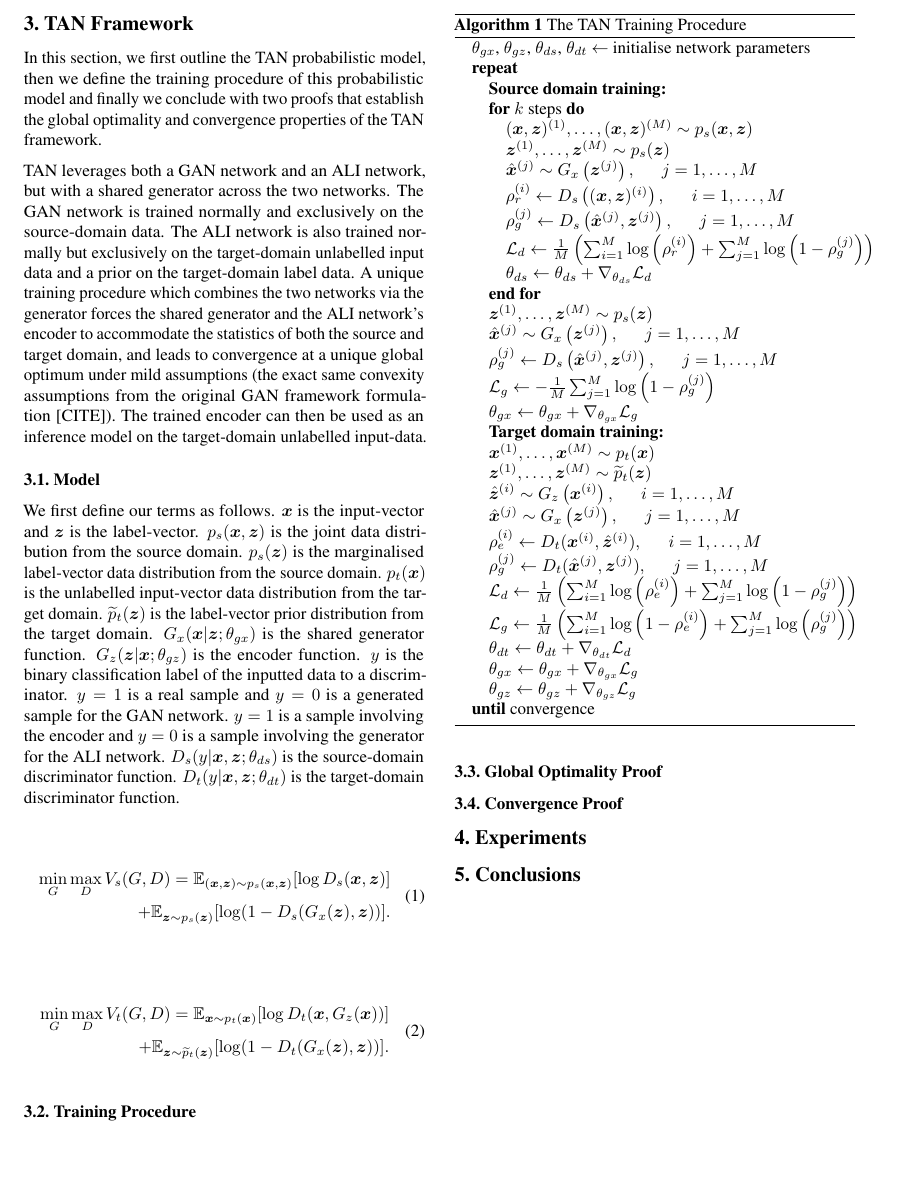
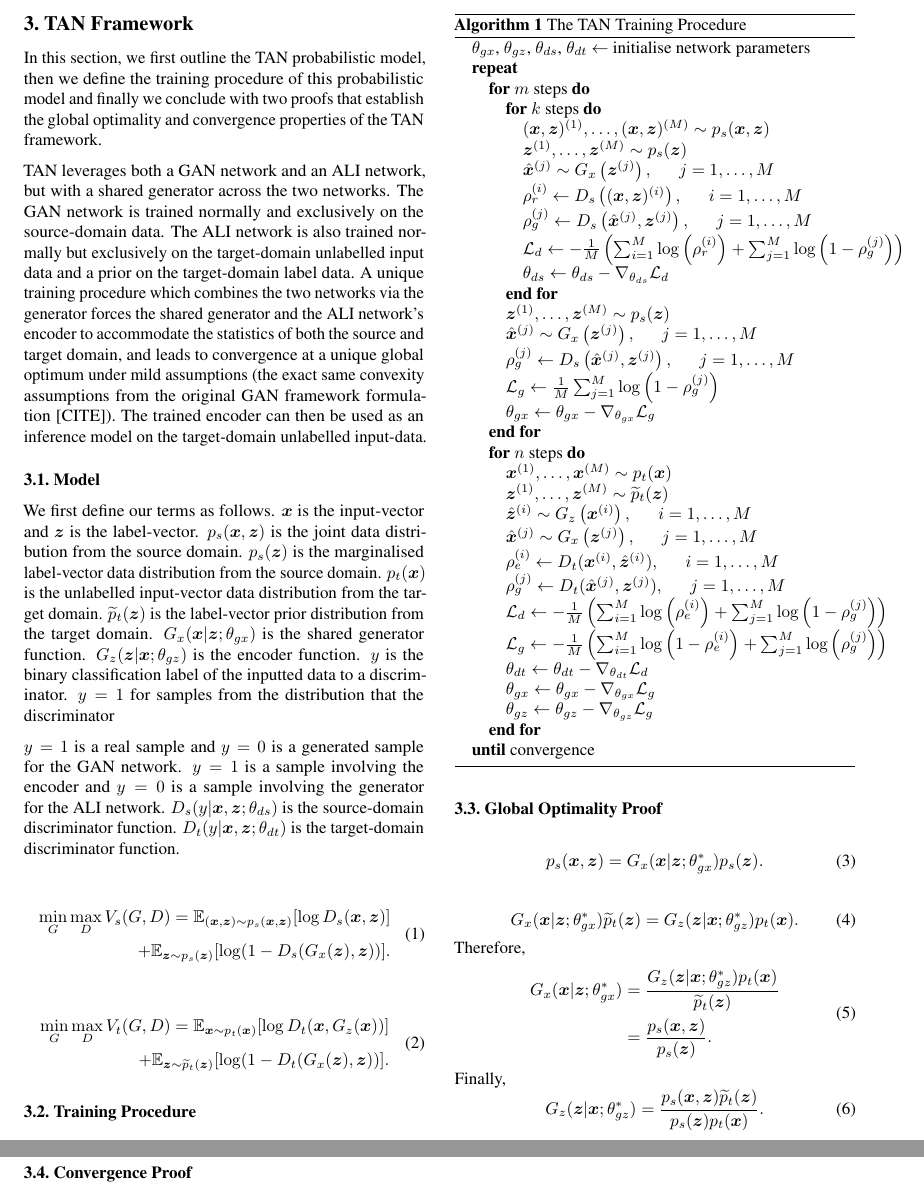
Before and after one commit to seanrowan/tan, a LaTeX paper (latex/final_paper/TAN_2018.tex): part of page 3 of 3 before the commit and two parts of pages 3 and 4 of 4 after it, the two joined at a grey line, cut so that both start at the same text, the shorter picture padded with empty space. Compiled offline with pdfLaTeX.

Commit message:
Math work

```diff
--- a/latex/final_paper/TAN_2018.tex
+++ b/latex/final_paper/TAN_2018.tex
@@ -139,7 +139,10 @@ In this section, we first outline the TAN probabilistic model, then we define th
 
 TAN leverages both a GAN network and an ALI network, but with a shared generator across the two networks. The GAN network is trained normally and exclusively on the source-domain data. The ALI network is also trained normally but exclusively on the target-domain unlabelled input data and a prior on the target-domain label data. A unique training procedure which combines the two networks via the generator forces the shared generator and the ALI network's encoder to accommodate the statistics of both the source and target domain, and leads to convergence at a unique global optimum under mild assumptions (the exact same convexity assumptions from the original GAN framework formulation [CITE]). The trained encoder can then be used as an inference model on the target-domain unlabelled input-data.
 \subsection{Model}
-We first define our terms as follows. $\bm{x}$ is the input-vector and $\bm{z}$ is the label-vector. $p_s(\bm{x},\bm{z})$ is the joint data distribution from the source domain. $p_s(\bm{z})$ is the marginalised label-vector data distribution from the source domain. $p_t(\bm{x})$ is the unlabelled input-vector data distribution from the target domain. $\widetilde{p}_t(\bm{z})$ is the label-vector prior distribution from the target domain. $G_x(\bm{x}|\bm{z}; \theta_{gx})$ is the shared generator function. $G_z(\bm{z}|\bm{x}; \theta_{gz})$ is the encoder function. $y$ is the binary classification label of the inputted data to a discriminator. $y=1$ is a real sample and $y=0$ is a generated sample for the GAN network. $y=1$ is a sample involving the encoder and $y=0$ is a sample involving the generator for the ALI network. $D_s(y|\bm{x},\bm{z}; \theta_{ds})$ is the source-domain discriminator function. $D_t(y|\bm{x},\bm{z}; \theta_{dt})$ is the target-domain discriminator function.
+We first define our terms as follows. $\bm{x}$ is the input-vector and $\bm{z}$ is the label-vector. $p_s(\bm{x},\bm{z})$ is the joint data distribution from the source domain. $p_s(\bm{z})$ is the marginalised label-vector data distribution from the source domain. $p_t(\bm{x})$ is the unlabelled input-vector data distribution from the target domain. $\widetilde{p}_t(\bm{z})$ is the label-vector prior distribution from the target domain. $G_x(\bm{x}|\bm{z}; \theta_{gx})$ is the shared generator function. $G_z(\bm{z}|\bm{x}; \theta_{gz})$ is the encoder function. $y$ is the binary classification label of the inputted data to a discriminator. $y=1$ for samples from the distribution that the discriminator
+
+
+$y=1$ is a real sample and $y=0$ is a generated sample for the GAN network. $y=1$ is a sample involving the encoder and $y=0$ is a sample involving the generator for the ALI network. $D_s(y|\bm{x},\bm{z}; \theta_{ds})$ is the source-domain discriminator function. $D_t(y|\bm{x},\bm{z}; \theta_{dt})$ is the target-domain discriminator function.
 
 \begin{equation}
 \begin{split}
@@ -163,39 +166,60 @@ We first define our terms as follows. $\bm{x}$ is the input-vector and $\bm{z}$
 \begin{algorithmic}
    \STATE $\theta_{gx}$, $\theta_{gz}$, $\theta_{ds}$, $\theta_{dt}$ $\leftarrow$ initialise network parameters
    \REPEAT
-   	\STATE \textbf{Source domain training:}
+	\FOR{$m$ steps}
 	\FOR{$k$ steps}
    		\STATE $(\bm{x},\bm{z})^{(1)}, \dots, (\bm{x},\bm{z})^{(M)} \sim p_s(\bm{x},\bm{z})$
 		\STATE $\bm{z}^{(1)}, \dots, \bm{z}^{(M)} \sim p_s(\bm{z})$
 		\STATE $\hat{\bm{x}}^{(j)} \sim G_x \left(\bm{z}^{(j)}\right), \ \ \ \ \ \ j = 1, \dots, M $
 		\STATE $\rho_r^{(i)} \leftarrow D_s\left((\bm{x},\bm{z})^{(i)}\right), \ \ \ \ \ \ i = 1, \dots, M $
 		\STATE $\rho_g^{(j)} \leftarrow D_s\left(\hat{\bm{x}}^{(j)}, \bm{z}^{(j)}\right), \ \ \ \ \ \ j = 1, \dots, M $
-		\STATE $\mathcal{L}_d \leftarrow \frac{1}{M} \left( \sum_{i=1}^{M} \log \left( \rho_r^{(i)} \right) + \sum_{j=1}^{M} \log \left( 1 - \rho_g^{(j)} \right) \right)$
-		\STATE $\theta_{ds} \leftarrow \theta_{ds} + \nabla_{\theta_{ds}}\mathcal{L}_d$
+		\STATE $\mathcal{L}_d \leftarrow -\frac{1}{M} \left( \sum_{i=1}^{M} \log \left( \rho_r^{(i)} \right) + \sum_{j=1}^{M} \log \left( 1 - \rho_g^{(j)} \right) \right)$
+		\STATE $\theta_{ds} \leftarrow \theta_{ds} - \nabla_{\theta_{ds}}\mathcal{L}_d$
 	\ENDFOR
 	\STATE $\bm{z}^{(1)}, \dots, \bm{z}^{(M)} \sim p_s(\bm{z})$
 	\STATE $\hat{\bm{x}}^{(j)} \sim G_x \left(\bm{z}^{(j)}\right), \ \ \ \ \ \ j = 1, \dots, M $
 	\STATE $\rho_g^{(j)} \leftarrow D_s\left(\hat{\bm{x}}^{(j)}, \bm{z}^{(j)}\right), \ \ \ \ \ \ j = 1, \dots, M $
-	\STATE $\mathcal{L}_g \leftarrow -\frac{1}{M} \sum_{j=1}^{M} \log \left(1 - \rho_g^{(j)} \right)$
-	\STATE $\theta_{gx} \leftarrow \theta_{gx} + \nabla_{\theta_{gx}}\mathcal{L}_g$
-
-   	\STATE \textbf{Target domain training:}
+	\STATE $\mathcal{L}_g \leftarrow \frac{1}{M} \sum_{j=1}^{M} \log \left(1 - \rho_g^{(j)} \right)$
+	\STATE $\theta_{gx} \leftarrow \theta_{gx} - \nabla_{\theta_{gx}}\mathcal{L}_g$
+	\ENDFOR
+	\FOR{$n$ steps}
    	\STATE $\bm{x}^{(1)}, \dots, \bm{x}^{(M)} \sim p_t(\bm{x})$
 	\STATE $\bm{z}^{(1)}, \dots, \bm{z}^{(M)} \sim \widetilde{p}_t(\bm{z})$
 	\STATE $\hat{\bm{z}}^{(i)} \sim G_z \left( \bm{x}^{(i)}\right), \ \ \ \ \ \ i = 1, \dots, M $
 	\STATE $\hat{\bm{x}}^{(j)} \sim G_x \left( \bm{z}^{(j)}\right), \ \ \ \ \ \ j = 1, \dots, M $
 	\STATE $\rho_e^{(i)} \leftarrow D_t(\bm{x}^{(i)}, \hat{\bm{z}}^{(i)}), \ \ \ \ \ \ i = 1, \dots, M $
 	\STATE $\rho_g^{(j)} \leftarrow D_t(\hat{\bm{x}}^{(j)}, \bm{z}^{(j)}), \ \ \ \ \ \ j = 1, \dots, M $
-	\STATE $\mathcal{L}_d \leftarrow \frac{1}{M} \left( \sum_{i=1}^{M} \log \left( \rho_e^{(i)} \right) + \sum_{j=1}^{M} \log \left( 1 - \rho_g^{(j)} \right) \right)$
-	\STATE $\mathcal{L}_g \leftarrow \frac{1}{M} \left( \sum_{i=1}^{M} \log \left( 1 - \rho_e^{(i)} \right) + \sum_{j=1}^{M} \log \left(\rho_g^{(j)} \right) \right)$
-	\STATE $\theta_{dt} \leftarrow \theta_{dt} + \nabla_{\theta_{dt}}\mathcal{L}_d$
-	\STATE $\theta_{gx} \leftarrow \theta_{gx} + \nabla_{\theta_{gx}}\mathcal{L}_g$
-	\STATE $\theta_{gz} \leftarrow \theta_{gz} + \nabla_{\theta_{gz}}\mathcal{L}_g$
+	\STATE $\mathcal{L}_d \leftarrow -\frac{1}{M} \left( \sum_{i=1}^{M} \log \left( \rho_e^{(i)} \right) + \sum_{j=1}^{M} \log \left( 1 - \rho_g^{(j)} \right) \right)$
+	\STATE $\mathcal{L}_g \leftarrow -\frac{1}{M} \left( \sum_{i=1}^{M} \log \left( 1 - \rho_e^{(i)} \right) + \sum_{j=1}^{M} \log \left(\rho_g^{(j)} \right) \right)$
+	\STATE $\theta_{dt} \leftarrow \theta_{dt} - \nabla_{\theta_{dt}}\mathcal{L}_d$
+	\STATE $\theta_{gx} \leftarrow \theta_{gx} - \nabla_{\theta_{gx}}\mathcal{L}_g$
+	\STATE $\theta_{gz} \leftarrow \theta_{gz} - \nabla_{\theta_{gz}}\mathcal{L}_g$
+	\ENDFOR
    \UNTIL{convergence}
 \end{algorithmic}
 \end{algorithm}
 
 \subsection{Global Optimality Proof}
+
+\begin{equation}
+p_s(\bm{x},\bm{z}) = G_x(\bm{x}|\bm{z};\theta_{gx}^*)p_s(\bm{z}).
+\end{equation}
+
+\begin{equation}
+G_x(\bm{x}|\bm{z};\theta_{gx}^*)\widetilde{p}_t(\bm{z}) = G_z(\bm{z}|\bm{x}; \theta_{gz}^*)p_t(\bm{x}).
+\end{equation}
+Therefore,
+\begin{equation}
+\begin{split}
+G_x(\bm{x}|\bm{z};\theta_{gx}^*) &= \frac{G_z(\bm{z}|\bm{x}; \theta_{gz}^*)p_t(\bm{x})}{\widetilde{p}_t(\bm{z})}\\
+&= \frac{p_s(\bm{x},\bm{z})}{p_s(\bm{z})}.
+\end{split}
+\end{equation}
+Finally,
+\begin{equation}
+G_z(\bm{z}|\bm{x}; \theta_{gz}^*) = \frac{p_s(\bm{x},\bm{z})\widetilde{p}_t(\bm{z})}{p_s(\bm{z})p_t(\bm{x})}.
+\end{equation}
+
 \subsection{Convergence Proof}
 
 \section{Experiments}
```
Also changed, not shown: latex/final_paper/TAN_2018.pdf, latex/final_paper/TAN_2018.tex (2 more changed lines), 2 other files.
